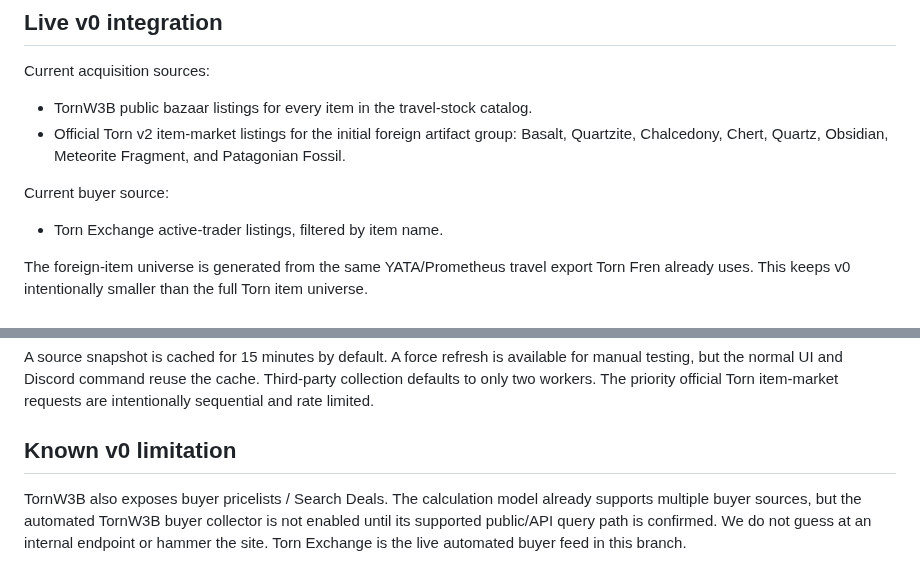
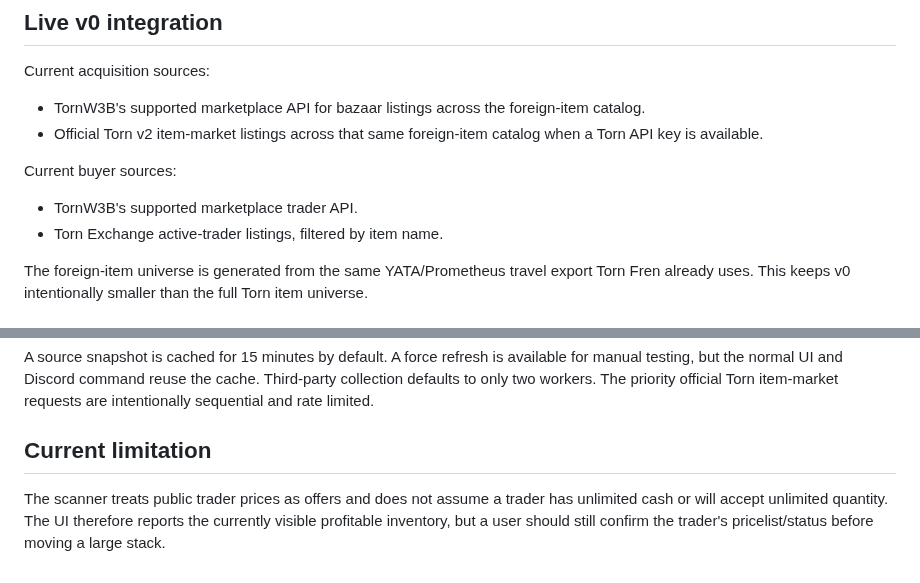
Before and after one commit to fungjkTorn/torn-fren, a Markdown page: docs/arbitrage_scanner.md, 2 parts joined by grey strips. Drawn GitHub-style.

Commit message:
Document TornW3B API buyer integration

```diff
--- a/docs/arbitrage_scanner.md
+++ b/docs/arbitrage_scanner.md
@@ -67,13 +67,12 @@ The UI should eventually expose a freshness/status indicator instead of implying
 
 Current acquisition sources:
 
-- TornW3B public bazaar listings for every item in the travel-stock catalog.
-- Official Torn v2 item-market listings for the initial foreign artifact group:
-  Basalt, Quartzite, Chalcedony, Chert, Quartz, Obsidian, Meteorite Fragment,
-  and Patagonian Fossil.
+- TornW3B's supported marketplace API for bazaar listings across the foreign-item catalog.
+- Official Torn v2 item-market listings across that same foreign-item catalog when a Torn API key is available.
 
-Current buyer source:
+Current buyer sources:
 
+- TornW3B's supported marketplace trader API.
 - Torn Exchange active-trader listings, filtered by item name.
 
 The foreign-item universe is generated from the same YATA/Prometheus travel
@@ -96,10 +95,9 @@ cache. Third-party collection defaults to only two workers. The priority
 official Torn item-market requests are intentionally sequential and rate
 limited.
 
-## Known v0 limitation
+## Current limitation
 
-TornW3B also exposes buyer pricelists / Search Deals. The calculation model
-already supports multiple buyer sources, but the automated TornW3B buyer
-collector is not enabled until its supported public/API query path is confirmed.
-We do not guess at an internal endpoint or hammer the site. Torn Exchange is the
-live automated buyer feed in this branch.
+The scanner treats public trader prices as offers and does not assume a trader
+has unlimited cash or will accept unlimited quantity. The UI therefore reports
+the currently visible profitable inventory, but a user should still confirm the
+trader's pricelist/status before moving a large stack.
```
